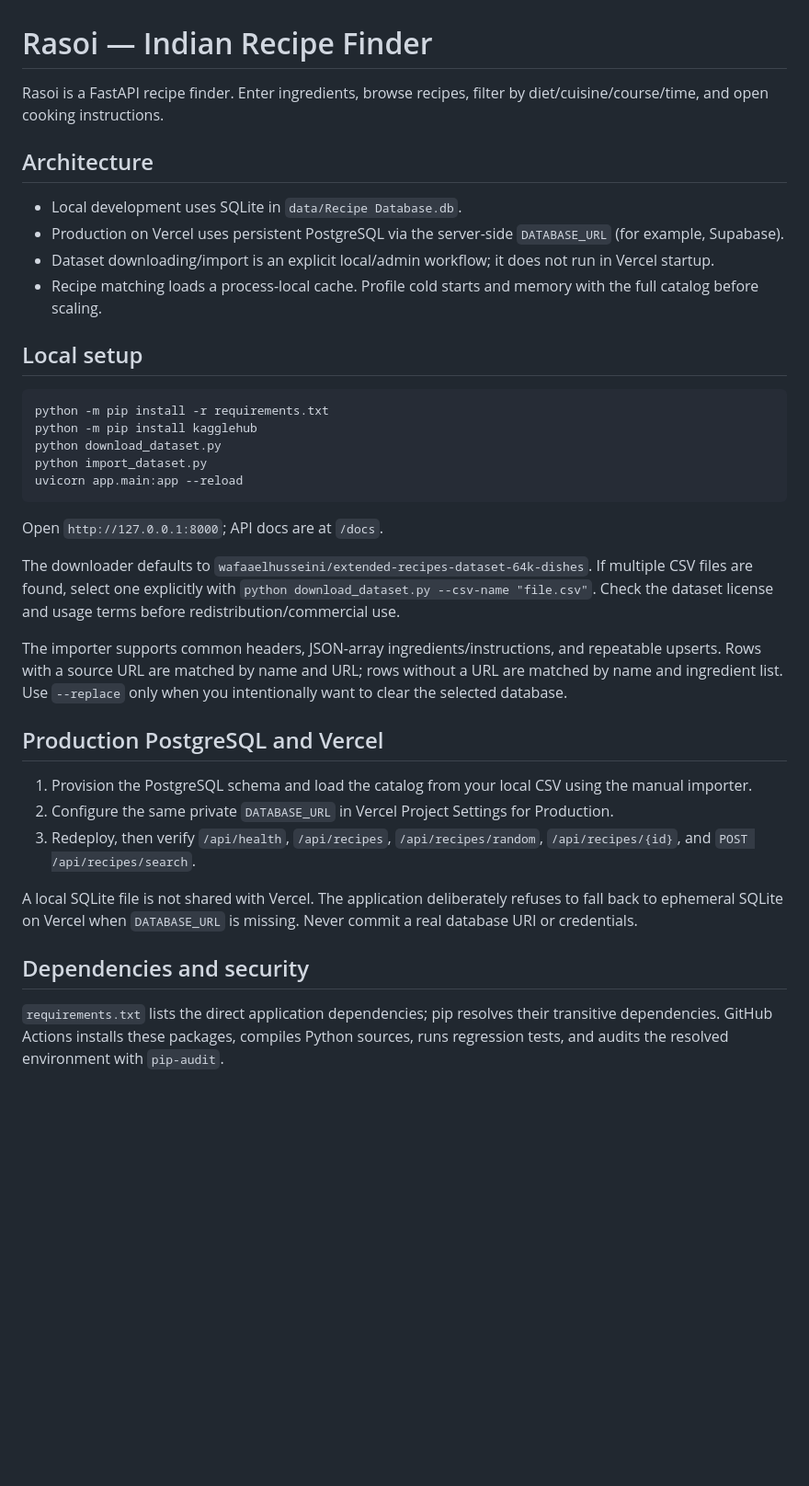
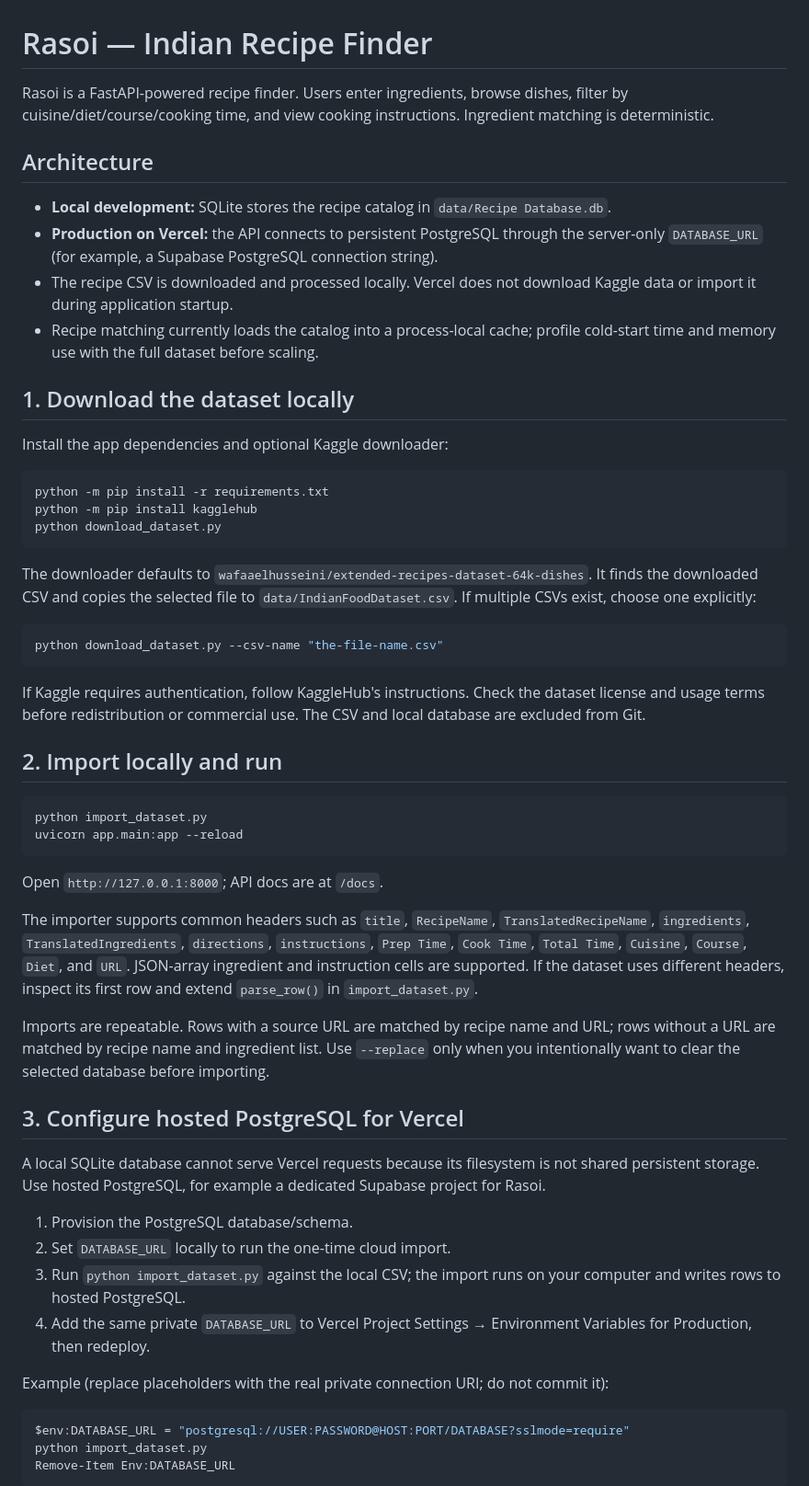
Before and after one commit to laxmi-narayan-87/Rasoi, a Markdown page: README.md, the part around one of its changes. Shown at 92% size. Rendered like a GitHub page; blank space fills up the shorter version.

Commit message:
Restore useful setup guidance and correct Vercel docs

````diff
--- a/README.md
+++ b/README.md
@@ -1,39 +1,59 @@
 # Rasoi — Indian Recipe Finder
 
-Rasoi is a FastAPI recipe finder. Enter ingredients, browse recipes, filter by diet/cuisine/course/time, and open cooking instructions.
+Rasoi is a FastAPI-powered recipe finder. Users enter ingredients, browse dishes, filter by cuisine/diet/course/cooking time, and view cooking instructions. Ingredient matching is deterministic.
 
 ## Architecture
 
-- Local development uses SQLite in `data/Recipe Database.db`.
-- Production on Vercel uses persistent PostgreSQL via the server-side `DATABASE_URL` (for example, Supabase).
-- Dataset downloading/import is an explicit local/admin workflow; it does not run in Vercel startup.
-- Recipe matching loads a process-local cache. Profile cold starts and memory with the full catalog before scaling.
+- **Local development:** SQLite stores the recipe catalog in `data/Recipe Database.db`.
+- **Production on Vercel:** the API connects to persistent PostgreSQL through the server-only `DATABASE_URL` (for example, a Supabase PostgreSQL connection string).
+- The recipe CSV is downloaded and processed locally. Vercel does not download Kaggle data or import it during application startup.
+- Recipe matching currently loads the catalog into a process-local cache; profile cold-start time and memory use with the full dataset before scaling.
 
-## Local setup
+## 1. Download the dataset locally
+
+Install the app dependencies and optional Kaggle downloader:
 
 ```powershell
 python -m pip install -r requirements.txt
 python -m pip install kagglehub
 python download_dataset.py
+```
+
+The downloader defaults to `wafaaelhusseini/extended-recipes-dataset-64k-dishes`. It finds the downloaded CSV and copies the selected file to `data/IndianFoodDataset.csv`. If multiple CSVs exist, choose one explicitly:
+
+```powershell
+python download_dataset.py --csv-name "the-file-name.csv"
+```
+
+If Kaggle requires authentication, follow KaggleHub's instructions. Check the dataset license and usage terms before redistribution or commercial use. The CSV and local database are excluded from Git.
+
+## 2. Import locally and run
+
+```powershell
 python import_dataset.py
 uvicorn app.main:app --reload
 ```
 
 Open `http://127.0.0.1:8000`; API docs are at `/docs`.
 
-The downloader defaults to `wafaaelhusseini/extended-recipes-dataset-64k-dishes`. If multiple CSV files are found, select one explicitly with `python download_dataset.py --csv-name "file.csv"`. Check the dataset license and usage terms before redistribution/commercial use.
+The importer supports common headers such as `title`, `RecipeName`, `TranslatedRecipeName`, `ingredients`, `TranslatedIngredients`, `directions`, `instructions`, `Prep Time`, `Cook Time`, `Total Time`, `Cuisine`, `Course`, `Diet`, and `URL`. JSON-array ingredient and instruction cells are supported. If the dataset uses different headers, inspect its first row and extend `parse_row()` in `import_dataset.py`.
 
-The importer supports common headers, JSON-array ingredients/instructions, and repeatable upserts. Rows with a source URL are matched by name and URL; rows without a URL are matched by name and ingredient list. Use `--replace` only when you intentionally want to clear the selected database.
+Imports are repeatable. Rows with a source URL are matched by recipe name and URL; rows without a URL are matched by recipe name and ingredient list. Use `--replace` only when you intentionally want to clear the selected database before importing.
 
-## Production PostgreSQL and Vercel
+## 3. Configure hosted PostgreSQL for Vercel
 
-1. Provision the PostgreSQL schema and load the catalog from your local CSV using the manual importer.
-2. Configure the same private `DATABASE_URL` in Vercel Project Settings for Production.
-3. Redeploy, then verify `/api/health`, `/api/recipes`, `/api/recipes/random`, `/api/recipes/{id}`, and `POST /api/recipes/search`.
+A local SQLite database cannot serve Vercel requests because its filesystem is not shared persistent storage. Use hosted PostgreSQL, for example a dedicated Supabase project for Rasoi.
 
-A local SQLite file is not shared with Vercel. The application deliberately refuses to fall back to ephemeral SQLite on Vercel when `DATABASE_URL` is missing. Never commit a real database URI or credentials.
+1. Provision the PostgreSQL database/schema.
+2. Set `DATABASE_URL` locally to run the one-time cloud import.
+3. Run `python import_dataset.py` against the local CSV; the import runs on your computer and writes rows to hosted PostgreSQL.
+4. Add the same private `DATABASE_URL` to Vercel Project Settings → Environment Variables for Production, then redeploy.
 
-## Dependencies and security
+Example (replace placeholders with the real private connection URI; do not commit it):
 
-`requirements.txt` lists the direct application dependencies; pip resolves their transitive dependencies. GitHub Actions installs these packages, compiles Python sources, runs regression tests, and audits the resolved environment with `pip-audit`.
+```powershell
+$env:DATABASE_URL = "postgresql://USER:PASSWORD@HOST:PORT/DATABASE?sslmode=require"
+python import_dataset.py
+Remove-Item Env:DATABASE_URL
+```
 
````
Also changed, not shown: other parts of README.md (+27 -9 lines).
